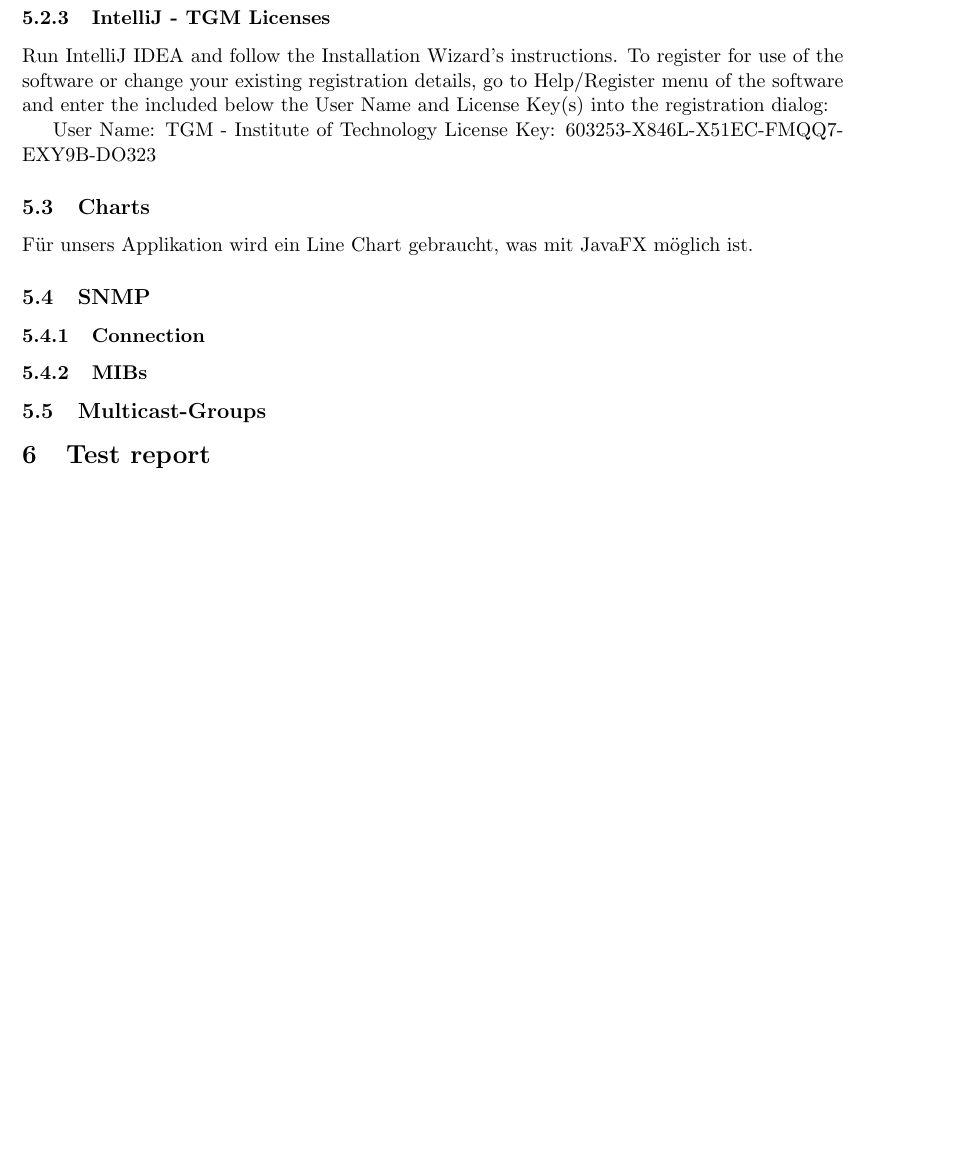
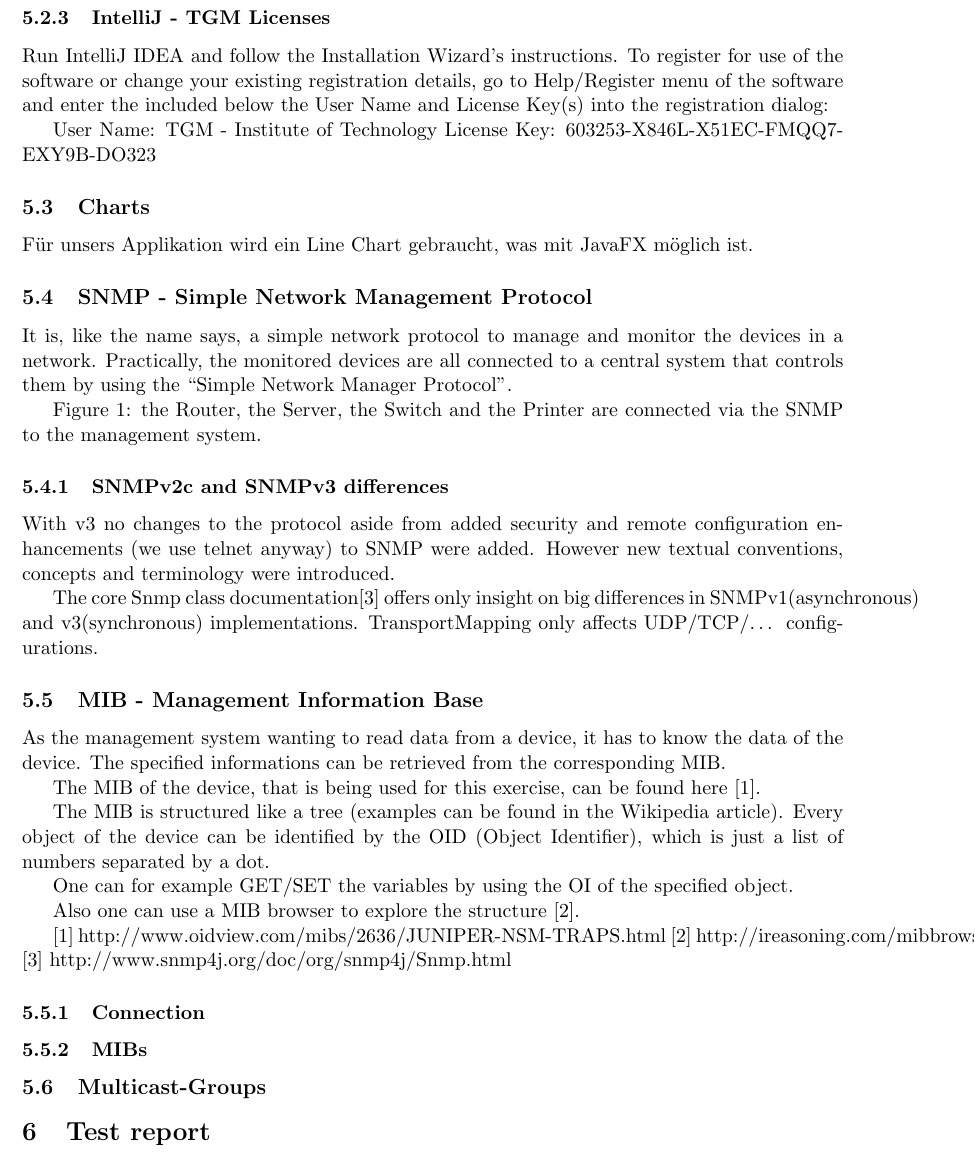
Before and after one commit to gye-tgm/rockthenet, a LaTeX document (doc/tex/report.tex): part of page 4 of 4, cut so that both start at the same text, the shorter picture padded with empty space. Compiled offline with pdfLaTeX.

Commit message:
MIB and SNMP

```diff
--- a/doc/tex/report.tex
+++ b/doc/tex/report.tex
@@ -114,7 +114,33 @@
 Für unsers Applikation wird ein Line Chart gebraucht, was mit JavaFX möglich ist.
 % http://docs.oracle.com/javafx/2/charts/line-chart.htm#CIHGBCFI
 
-\subsection{SNMP}
+\subsection{SNMP - Simple Network Management Protocol}
+
+It is, like the name says, a simple network protocol to manage and monitor the devices in a network. Practically, the monitored devices are all connected to a central system that controls them by using the “Simple Network Manager Protocol”.
+
+Figure 1: the Router, the Server, the Switch and the Printer are connected via the SNMP to the management system.
+% (Source: http://de.wikipedia.org/wiki/Simple_Network_Management_Protocol)
+
+\subsubsection{SNMPv2c and SNMPv3 differences}
+
+With v3 no changes to the protocol aside from added security and remote configuration enhancements (we use telnet anyway) to SNMP were added. However new textual conventions, concepts and terminology were introduced.
+
+The core Snmp class documentation[3] offers only insight on big differences in SNMPv1(asynchronous) and v3(synchronous) implementations. TransportMapping only affects UDP/TCP/… configurations.
+
+\subsection{MIB - Management Information Base}
+As the management system wanting to read data from a device, it has to know the data of the device. The specified informations can be retrieved from the corresponding MIB.
+
+The MIB of the device, that is being used for this exercise, can be found here [1].
+
+The MIB is structured like a tree (examples can be found in the Wikipedia article). Every object of the device can be identified by the OID (Object Identifier), which is just a list of numbers separated by a dot.
+
+One can for example GET/SET the variables by using the OI of the specified object.
+
+Also one can use a MIB browser to explore the structure [2].
+
+[1] http://www.oidview.com/mibs/2636/JUNIPER-NSM-TRAPS.html
+[2] http://ireasoning.com/mibbrowser.shtml
+[3] http://www.snmp4j.org/doc/org/snmp4j/Snmp.html
 \subsubsection{Connection}
 \subsubsection{MIBs}
 \subsection{Multicast-Groups}
```
